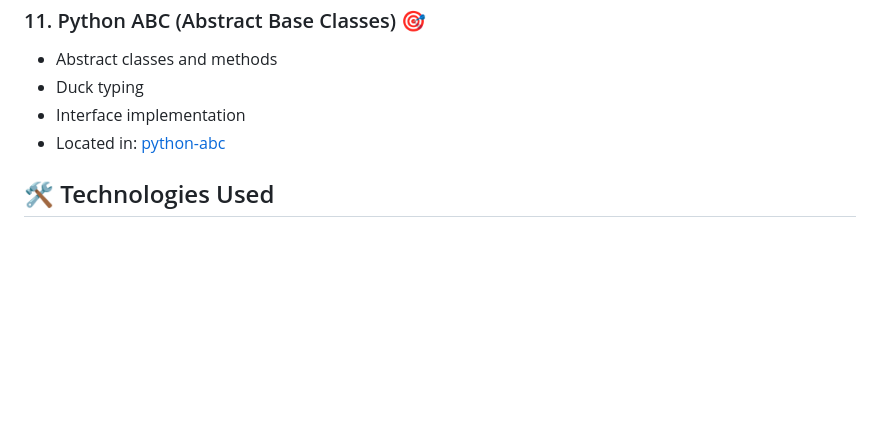
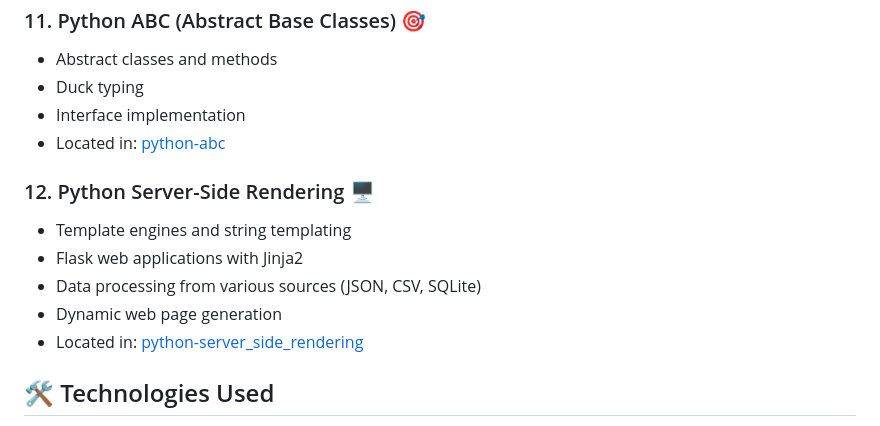
Before and after one commit to valak74200/holbertonschool-higher_level_programming, a Markdown page: README.md, the part around the change. GitHub-like rendering; blank space fills up the shorter version.

Commit message:
Add documentation for Python Server-Side Rendering project, including project overview, components, usage, and learning objectives

```diff
--- a/README.md
+++ b/README.md
@@ -67,6 +67,13 @@ Welcome to the Python Higher Level Programming repository! This repository conta
 - Interface implementation
 - Located in: [python-abc](./python-abc)
 
+### 12. Python Server-Side Rendering 🖥️
+- Template engines and string templating
+- Flask web applications with Jinja2
+- Data processing from various sources (JSON, CSV, SQLite)
+- Dynamic web page generation
+- Located in: [python-server_side_rendering](./python-server_side_rendering)
+
 ## 🛠️ Technologies Used
 - Python 3
 - Unittest/Doctest
```
Also changed, not shown: python-server_side_rendering/README.md (+112 -0 lines).
